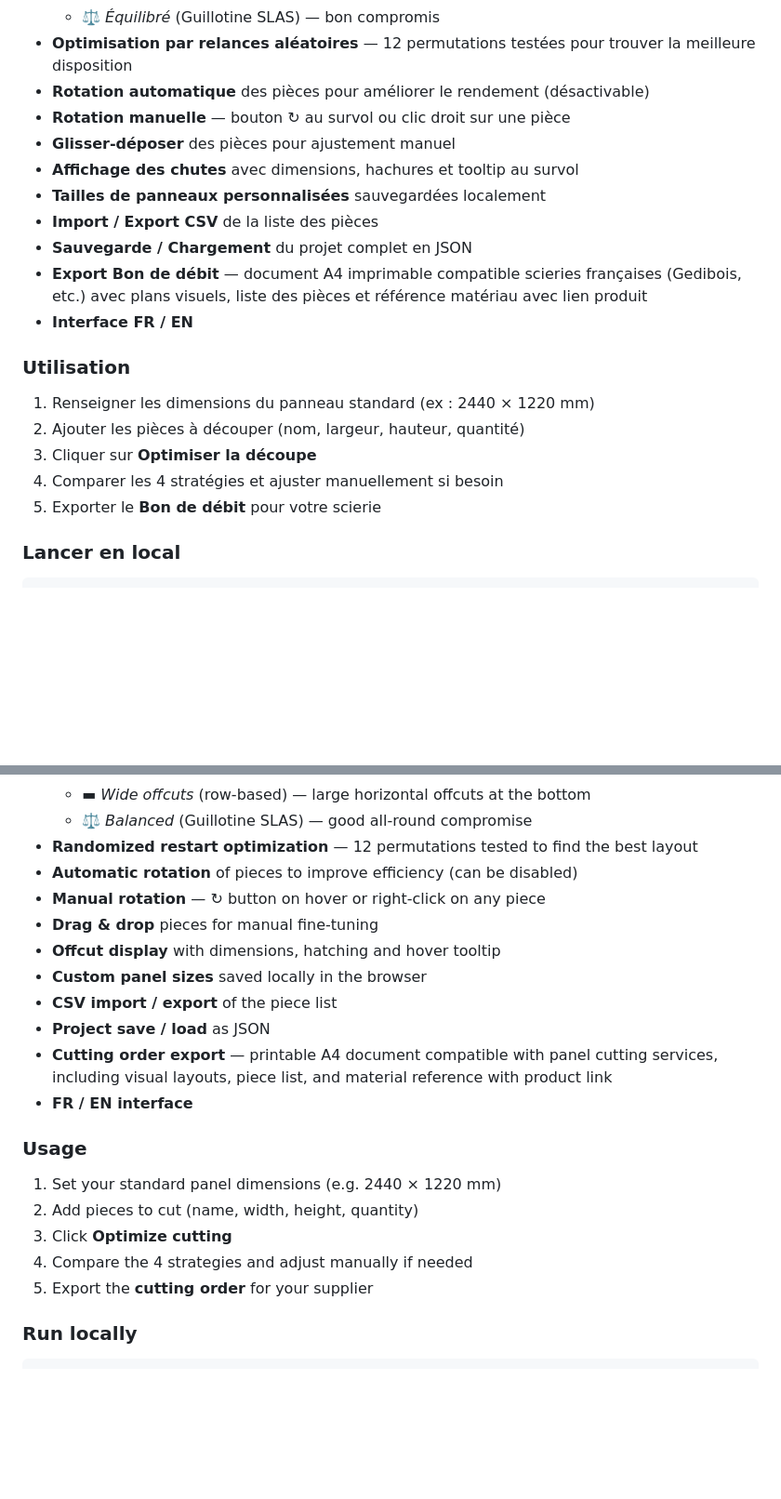
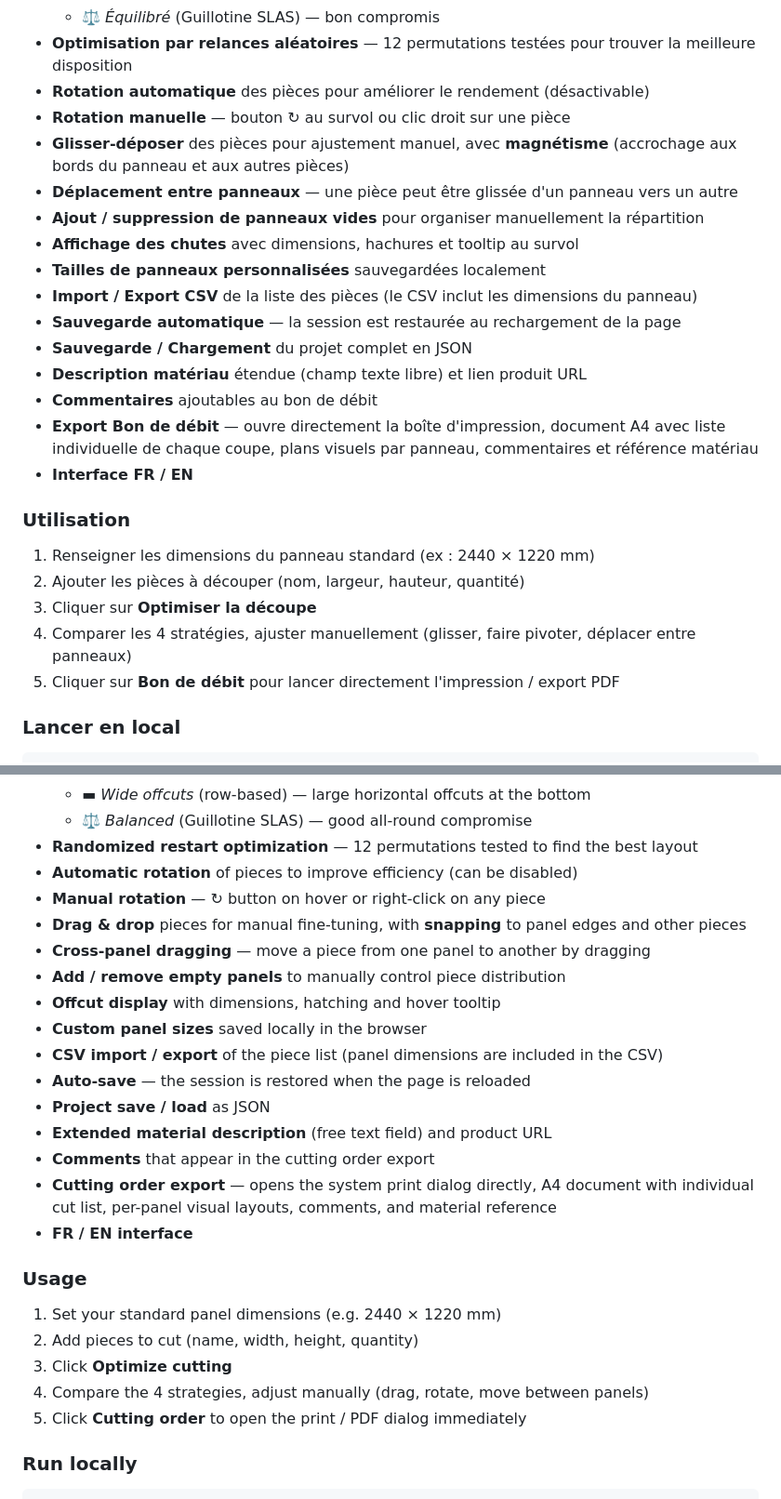
Before and after one commit to Poisson48/opticoupe-app, a Markdown page: README.md, 2 parts joined by grey strips. Shown at 93% size. GitHub-like rendering; blank space fills up the shorter version.

Commit message:
Update README with all recent features
Co-Authored-By: Claude Sonnet 4.6 <noreply@anthropic.com>

```diff
--- a/README.md
+++ b/README.md
@@ -24,12 +24,17 @@
 - **Optimisation par relances aléatoires** — 12 permutations testées pour trouver la meilleure disposition
 - **Rotation automatique** des pièces pour améliorer le rendement (désactivable)
 - **Rotation manuelle** — bouton ↻ au survol ou clic droit sur une pièce
-- **Glisser-déposer** des pièces pour ajustement manuel
+- **Glisser-déposer** des pièces pour ajustement manuel, avec **magnétisme** (accrochage aux bords du panneau et aux autres pièces)
+- **Déplacement entre panneaux** — une pièce peut être glissée d'un panneau vers un autre
+- **Ajout / suppression de panneaux vides** pour organiser manuellement la répartition
 - **Affichage des chutes** avec dimensions, hachures et tooltip au survol
 - **Tailles de panneaux personnalisées** sauvegardées localement
-- **Import / Export CSV** de la liste des pièces
+- **Import / Export CSV** de la liste des pièces (le CSV inclut les dimensions du panneau)
+- **Sauvegarde automatique** — la session est restaurée au rechargement de la page
 - **Sauvegarde / Chargement** du projet complet en JSON
-- **Export Bon de débit** — document A4 imprimable compatible scieries françaises (Gedibois, etc.) avec plans visuels, liste des pièces et référence matériau avec lien produit
+- **Description matériau** étendue (champ texte libre) et lien produit URL
+- **Commentaires** ajoutables au bon de débit
+- **Export Bon de débit** — ouvre directement la boîte d'impression, document A4 avec liste individuelle de chaque coupe, plans visuels par panneau, commentaires et référence matériau
 - **Interface FR / EN**
 
 ### Utilisation
@@ -37,8 +42,8 @@
 1. Renseigner les dimensions du panneau standard (ex : 2440 × 1220 mm)
 2. Ajouter les pièces à découper (nom, largeur, hauteur, quantité)
 3. Cliquer sur **Optimiser la découpe**
-4. Comparer les 4 stratégies et ajuster manuellement si besoin
-5. Exporter le **Bon de débit** pour votre scierie
+4. Comparer les 4 stratégies, ajuster manuellement (glisser, faire pivoter, déplacer entre panneaux)
+5. Cliquer sur **Bon de débit** pour lancer directement l'impression / export PDF
 
 ### Lancer en local
 
@@ -65,12 +70,17 @@ python3 -m http.server 8080
 - **Randomized restart optimization** — 12 permutations tested to find the best layout
 - **Automatic rotation** of pieces to improve efficiency (can be disabled)
 - **Manual rotation** — ↻ button on hover or right-click on any piece
-- **Drag & drop** pieces for manual fine-tuning
+- **Drag & drop** pieces for manual fine-tuning, with **snapping** to panel edges and other pieces
+- **Cross-panel dragging** — move a piece from one panel to another by dragging
+- **Add / remove empty panels** to manually control piece distribution
 - **Offcut display** with dimensions, hatching and hover tooltip
 - **Custom panel sizes** saved locally in the browser
-- **CSV import / export** of the piece list
+- **CSV import / export** of the piece list (panel dimensions are included in the CSV)
+- **Auto-save** — the session is restored when the page is reloaded
 - **Project save / load** as JSON
-- **Cutting order export** — printable A4 document compatible with panel cutting services, including visual layouts, piece list, and material reference with product link
+- **Extended material description** (free text field) and product URL
+- **Comments** that appear in the cutting order export
+- **Cutting order export** — opens the system print dialog directly, A4 document with individual cut list, per-panel visual layouts, comments, and material reference
 - **FR / EN interface**
 
 ### Usage
@@ -78,8 +88,8 @@ python3 -m http.server 8080
 1. Set your standard panel dimensions (e.g. 2440 × 1220 mm)
 2. Add pieces to cut (name, width, height, quantity)
 3. Click **Optimize cutting**
-4. Compare the 4 strategies and adjust manually if needed
-5. Export the **cutting order** for your supplier
+4. Compare the 4 strategies, adjust manually (drag, rotate, move between panels)
+5. Click **Cutting order** to open the print / PDF dialog immediately
 
 ### Run locally
 
```
